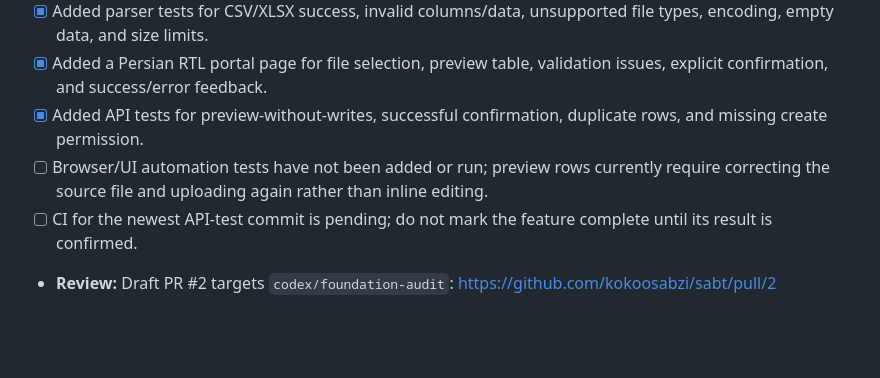
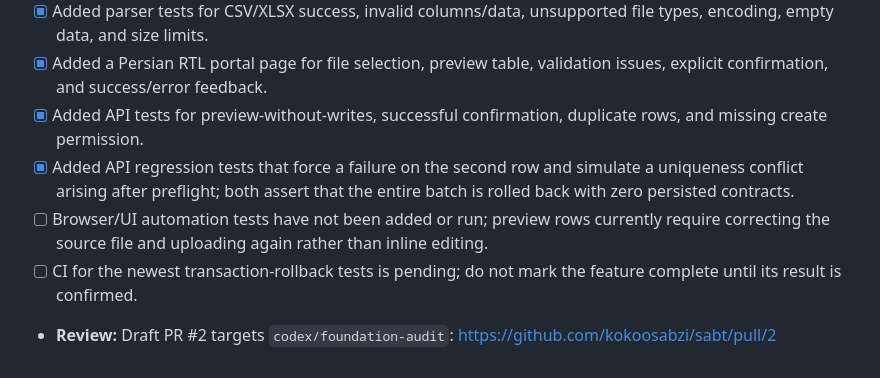
Before and after one commit to kokoosabzi/sabt, a Markdown page: PROGRESS.md, the part around the change. GitHub-like rendering; blank space fills up the shorter version.

Commit message:
docs: track bulk import rollback regression coverage

```diff
--- a/PROGRESS.md
+++ b/PROGRESS.md
@@ -244,6 +244,7 @@ Define how the transferee is identified in operation parties and implement curre
 - [x] Added parser tests for CSV/XLSX success, invalid columns/data, unsupported file types, encoding, empty data, and size limits.
 - [x] Added a Persian RTL portal page for file selection, preview table, validation issues, explicit confirmation, and success/error feedback.
 - [x] Added API tests for preview-without-writes, successful confirmation, duplicate rows, and missing create permission.
+- [x] Added API regression tests that force a failure on the second row and simulate a uniqueness conflict arising after preflight; both assert that the entire batch is rolled back with zero persisted contracts.
 - [ ] Browser/UI automation tests have not been added or run; preview rows currently require correcting the source file and uploading again rather than inline editing.
-- [ ] CI for the newest API-test commit is pending; do not mark the feature complete until its result is confirmed.
+- [ ] CI for the newest transaction-rollback tests is pending; do not mark the feature complete until its result is confirmed.
 - **Review:** Draft PR #2 targets `codex/foundation-audit`: https://github.com/kokoosabzi/sabt/pull/2
```
